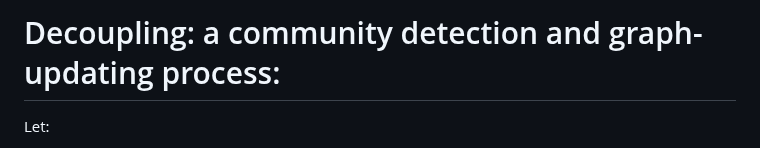
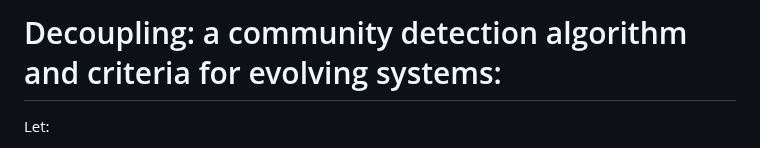
Before and after one commit to Adrianjewell91/decoupler-website, a Markdown page: README.md, the part around the change. GitHub-like rendering.

```diff
--- a/README.md
+++ b/README.md
@@ -1,4 +1,4 @@
-# Decoupling: a community detection and graph-updating process:
+# Decoupling: a community detection algorithm and criteria for evolving systems:
 
 Let:
 
```
